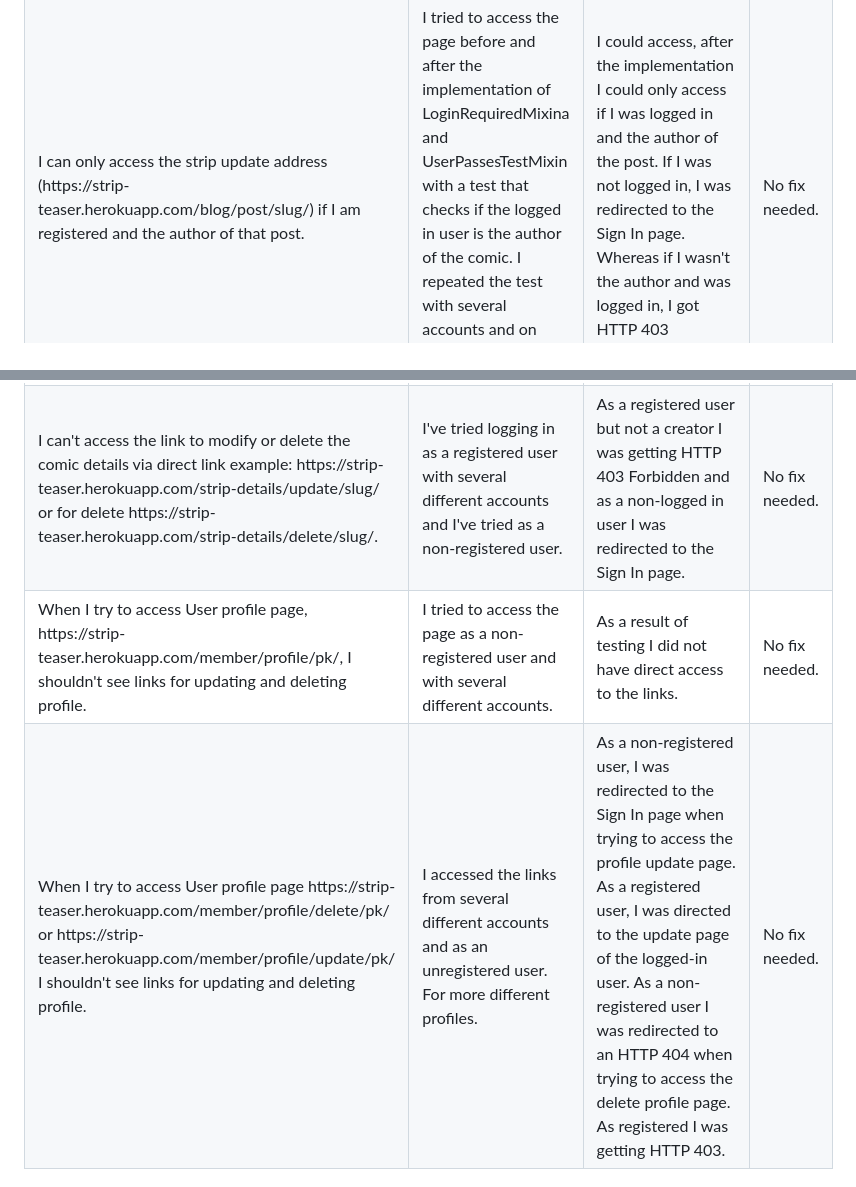
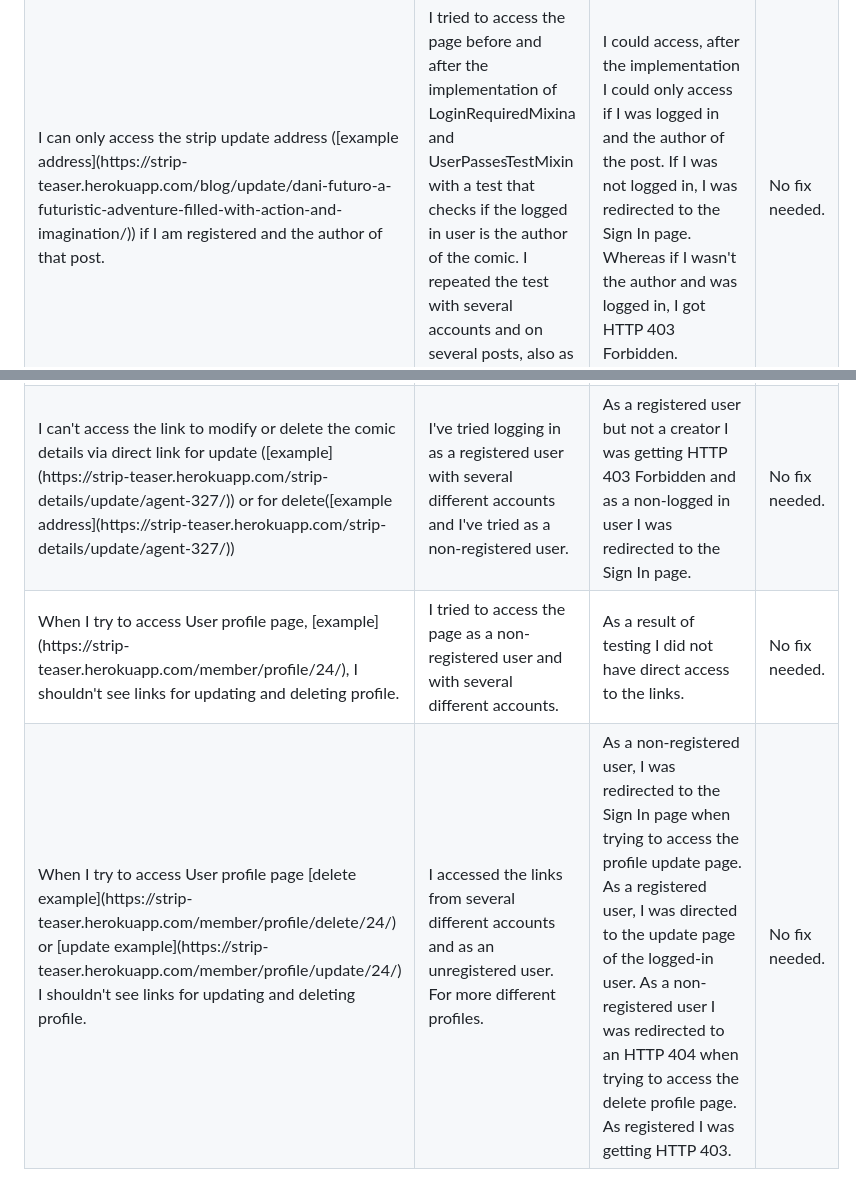
Before and after one commit to radule90/CI_PP__4, a Markdown page: README.md, 2 parts joined by grey strips. GitHub-like rendering.

Commit message:
Update link in testing section

```diff
--- a/README.md
+++ b/README.md
@@ -400,7 +400,7 @@ The Business Goals of [StripTeaser Blog](https://strip-teaser.herokuapp.com/) ar
        <td>No fix needed.</td>
      </tr>
      <tr>
-       <td>I can only access the strip update address (https://strip-teaser.herokuapp.com/blog/post/slug/) if I am registered and the author of that post.</td>
+       <td>I can only access the strip update address ([example address](https://strip-teaser.herokuapp.com/blog/update/dani-futuro-a-futuristic-adventure-filled-with-action-and-imagination/)) if I am registered and the author of that post.</td>
        <td>I tried to access the page before and after the implementation of LoginRequiredMixina and UserPassesTestMixin with a test that checks if the logged in user is the author of the comic. I repeated the test with several accounts and on several posts, also as non logged in user.</td>
        <td>I could access, after the implementation I could only access if I was logged in and the author of the post. If I was not logged in, I was redirected to the Sign In page. Whereas if I wasn't the author and was logged in, I got HTTP 403 Forbidden.</td>
        <td>No fix needed.</td>
@@ -424,19 +424,19 @@ The Business Goals of [StripTeaser Blog](https://strip-teaser.herokuapp.com/) ar
        <td>No fix needed.</td>
      </tr>
      <tr>
-       <td>I can't access the link to modify or delete the comic details via direct link example: https://strip-teaser.herokuapp.com/strip-details/update/slug/ or for delete https://strip-teaser.herokuapp.com/strip-details/delete/slug/.</td>
+       <td>I can't access the link to modify or delete the comic details via direct link for update ([example](https://strip-teaser.herokuapp.com/strip-details/update/agent-327/)) or for delete([example address](https://strip-teaser.herokuapp.com/strip-details/update/agent-327/))</td>
        <td>I've tried logging in as a registered user with several different accounts and I've tried as a non-registered user.</td>
        <td>As a registered user but not a creator I was getting HTTP 403 Forbidden and as a non-logged in user I was redirected to the Sign In page.</td>
        <td>No fix needed.</td>
      </tr>
           <tr>
-       <td>When I try to access User profile page, https://strip-teaser.herokuapp.com/member/profile/pk/,  I shouldn't see links for updating and deleting profile.</td>
+       <td>When I try to access User profile page, [example](https://strip-teaser.herokuapp.com/member/profile/24/),  I shouldn't see links for updating and deleting profile.</td>
        <td>I tried to access the page as a non-registered user and with several different accounts.</td>
        <td>As a result of testing I did not have direct access to the links.</td>
        <td>No fix needed.</td>
      </tr>
      <tr>
-       <td>When I try to access User profile page https://strip-teaser.herokuapp.com/member/profile/delete/pk/ or https://strip-teaser.herokuapp.com/member/profile/update/pk/ I shouldn't see links for updating and deleting profile.</td>
+       <td>When I try to access User profile page [delete example](https://strip-teaser.herokuapp.com/member/profile/delete/24/) or [update example](https://strip-teaser.herokuapp.com/member/profile/update/24/) I shouldn't see links for updating and deleting profile.</td>
        <td>I accessed the links from several different accounts and as an unregistered user. For more different profiles.</td>
        <td>As a non-registered user, I was redirected to the Sign In page when trying to access the profile update page. As a registered user, I was directed to the update page of the logged-in user. As a non-registered user I was redirected to an HTTP 404 when trying to access the delete profile page. As registered I was getting HTTP 403.</td>
        <td>No fix needed.</td>
```
Also changed, not shown: other parts of README.md (+1 -1 lines).
